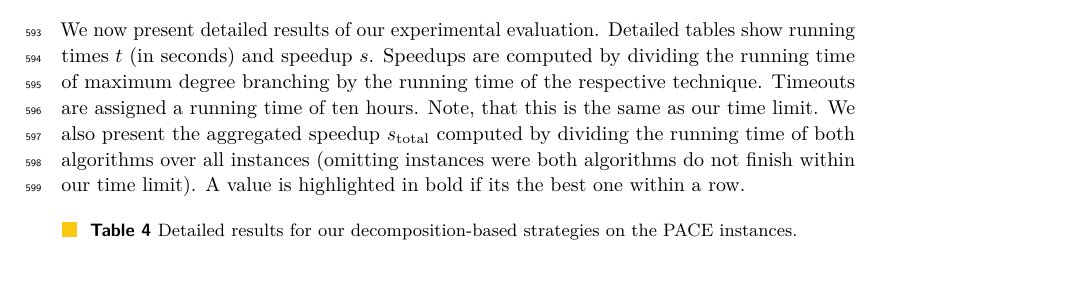
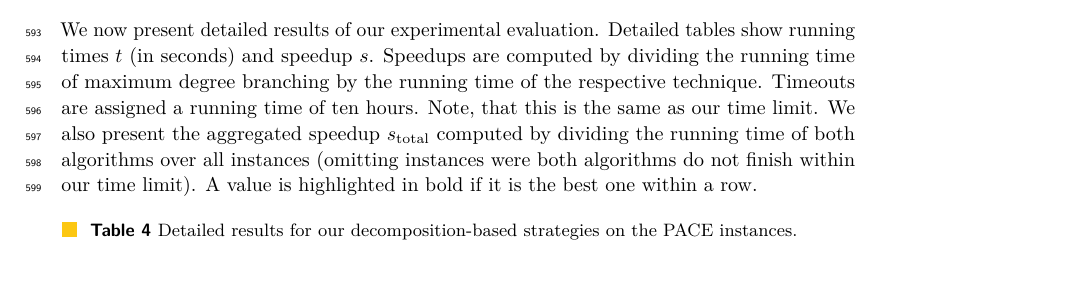
Before and after one commit to Hespian/CutBranching, a LaTeX paper (SEA_Paper/sea_branching.tex): part of page 19 of 22, cut so that both start at the same text. Compiled offline with pdfLaTeX.

Commit message:
spell out "it is"

```diff
--- a/SEA_Paper/sea_branching.tex
+++ b/SEA_Paper/sea_branching.tex
@@ -1051,7 +1051,7 @@ show running times $t$ (in seconds) and speedup $s$.
 Speedups are computed by dividing the running time of maximum degree branching by the running time of the respective technique.
 Timeouts are assigned a running time of ten hours. Note, that this is the same as our time limit.
 We also present the aggregated speedup $s_{\text{total}}$ computed by dividing the running time of both algorithms over all instances (omitting instances were both algorithms do not finish within our time limit).
-A value is highlighted in bold if its the best one within a row.
+A value is highlighted in bold if it is the best one within a row.
 
 \begin{table}[htb!]
 	\scriptsize
```
